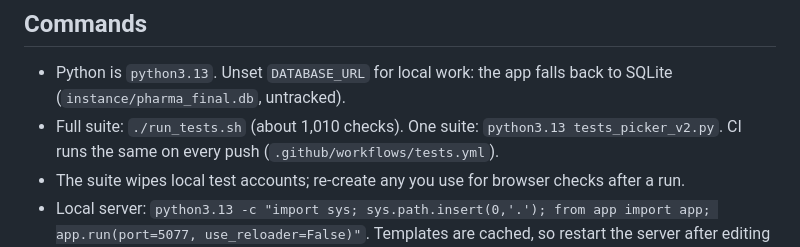
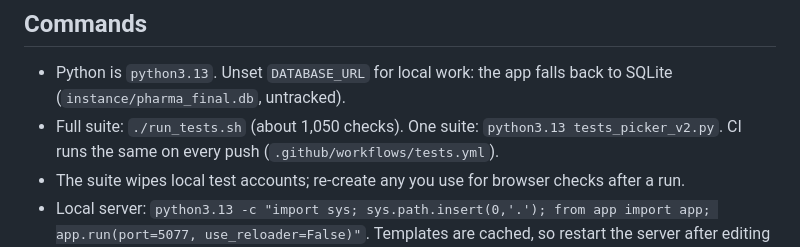
Before and after one commit to Ak-Warrior47/IndianPharma-IP--system, a Markdown page: CLAUDE.md, the part around the change. Drawn GitHub-style.

```diff
--- a/CLAUDE.md
+++ b/CLAUDE.md
@@ -23,7 +23,7 @@ eventlet worker); the database is Supabase PostgreSQL.
 ## Commands
 - Python is `python3.13`. Unset `DATABASE_URL` for local work: the app falls
   back to SQLite (`instance/pharma_final.db`, untracked).
-- Full suite: `./run_tests.sh` (about 1,010 checks). One suite:
+- Full suite: `./run_tests.sh` (about 1,050 checks). One suite:
   `python3.13 tests_picker_v2.py`. CI runs the same on every push
   (`.github/workflows/tests.yml`).
 - The suite wipes local test accounts; re-create any you use for browser
```
Also changed, not shown: BLUEPRINT.md (+4 -4 lines).
